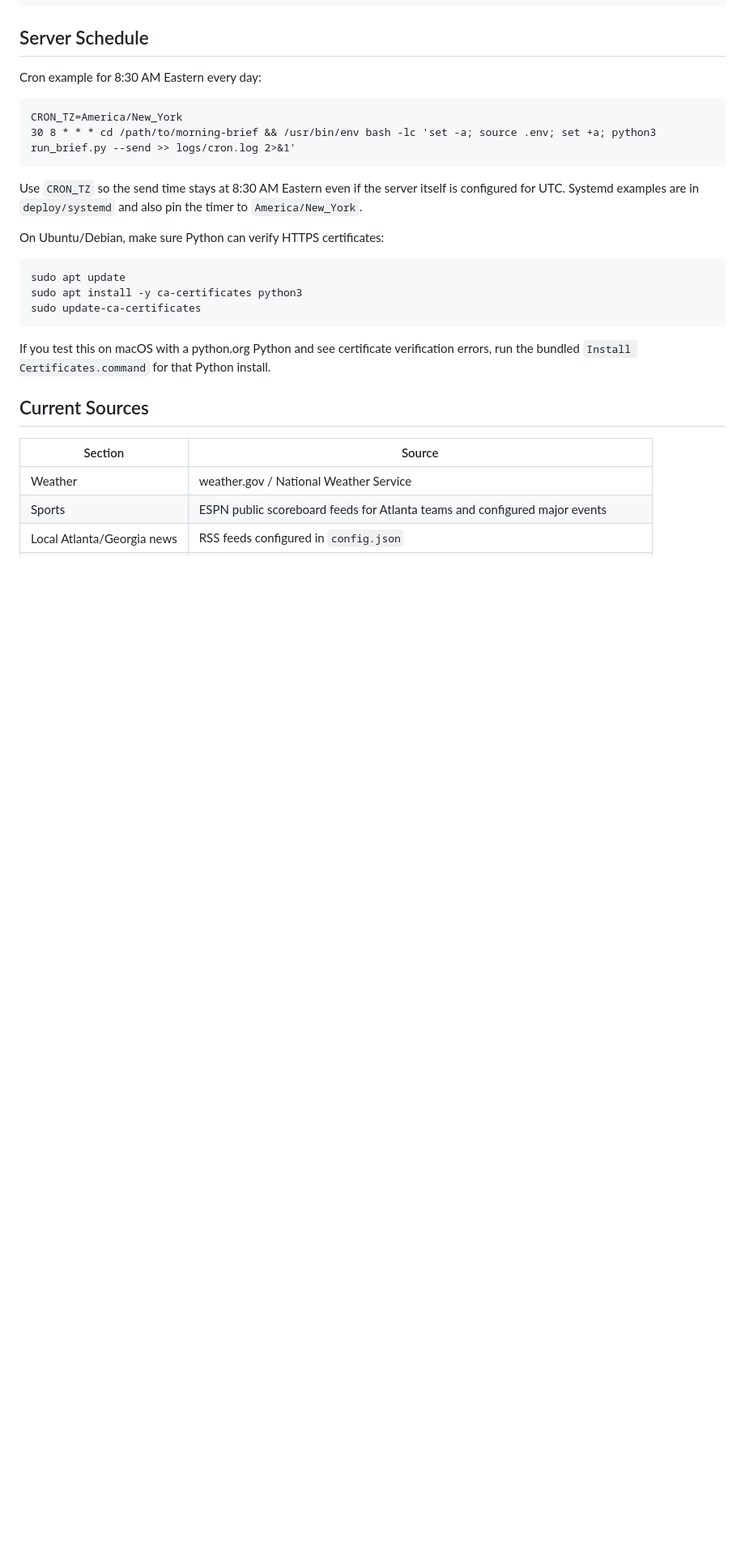
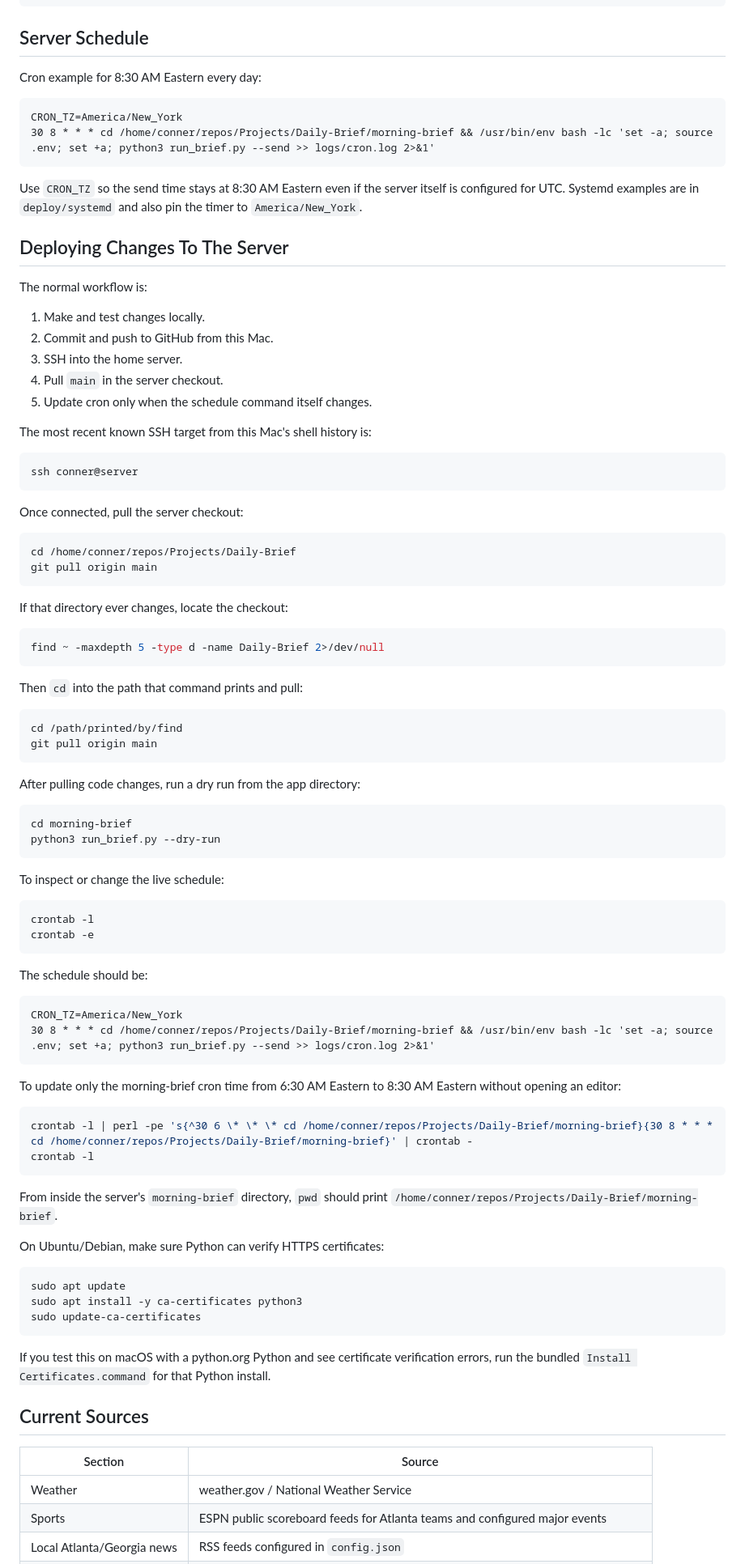
Before and after one commit to Connerj1234/Projects, a Markdown page: Daily-Brief/morning-brief/README.md, the part around the change. Shown at 81% size. GitHub-like rendering; blank space fills up the shorter version.

Commit message:
Document morning brief server deploy workflow

````diff
--- a/Daily-Brief/morning-brief/README.md
+++ b/Daily-Brief/morning-brief/README.md
@@ -39,10 +39,76 @@ Cron example for 8:30 AM Eastern every day:
 
 ```cron
 CRON_TZ=America/New_York
-30 8 * * * cd /path/to/morning-brief && /usr/bin/env bash -lc 'set -a; source .env; set +a; python3 run_brief.py --send >> logs/cron.log 2>&1'
+30 8 * * * cd /home/conner/repos/Projects/Daily-Brief/morning-brief && /usr/bin/env bash -lc 'set -a; source .env; set +a; python3 run_brief.py --send >> logs/cron.log 2>&1'
 ```
 
 Use `CRON_TZ` so the send time stays at 8:30 AM Eastern even if the server itself is configured for UTC. Systemd examples are in `deploy/systemd` and also pin the timer to `America/New_York`.
+
+## Deploying Changes To The Server
+
+The normal workflow is:
+
+1. Make and test changes locally.
+2. Commit and push to GitHub from this Mac.
+3. SSH into the home server.
+4. Pull `main` in the server checkout.
+5. Update cron only when the schedule command itself changes.
+
+The most recent known SSH target from this Mac's shell history is:
+
+```bash
+ssh conner@server
+```
+
+Once connected, pull the server checkout:
+
+```bash
+cd /home/conner/repos/Projects/Daily-Brief
+git pull origin main
+```
+
+If that directory ever changes, locate the checkout:
+
+```bash
+find ~ -maxdepth 5 -type d -name Daily-Brief 2>/dev/null
+```
+
+Then `cd` into the path that command prints and pull:
+
+```bash
+cd /path/printed/by/find
+git pull origin main
+```
+
+After pulling code changes, run a dry run from the app directory:
+
+```bash
+cd morning-brief
+python3 run_brief.py --dry-run
+```
+
+To inspect or change the live schedule:
+
+```bash
+crontab -l
+crontab -e
+```
+
+The schedule should be:
+
+```cron
+CRON_TZ=America/New_York
+30 8 * * * cd /home/conner/repos/Projects/Daily-Brief/morning-brief && /usr/bin/env bash -lc 'set -a; source .env; set +a; python3 run_brief.py --send >> logs/cron.log 2>&1'
+```
+
+To update only the morning-brief cron time from 6:30 AM Eastern to 8:30 AM Eastern without opening an editor:
+
+```bash
+crontab -l | perl -pe 's{^30 6 \* \* \* cd /home/conner/repos/Projects/Daily-Brief/morning-brief}{30 8 * * * cd /home/conner/repos/Projects/Daily-Brief/morning-brief}' | crontab -
+crontab -l
+```
+
+From inside the server's `morning-brief` directory, `pwd` should print `/home/conner/repos/Projects/Daily-Brief/morning-brief`.
 
 On Ubuntu/Debian, make sure Python can verify HTTPS certificates:
 
````
